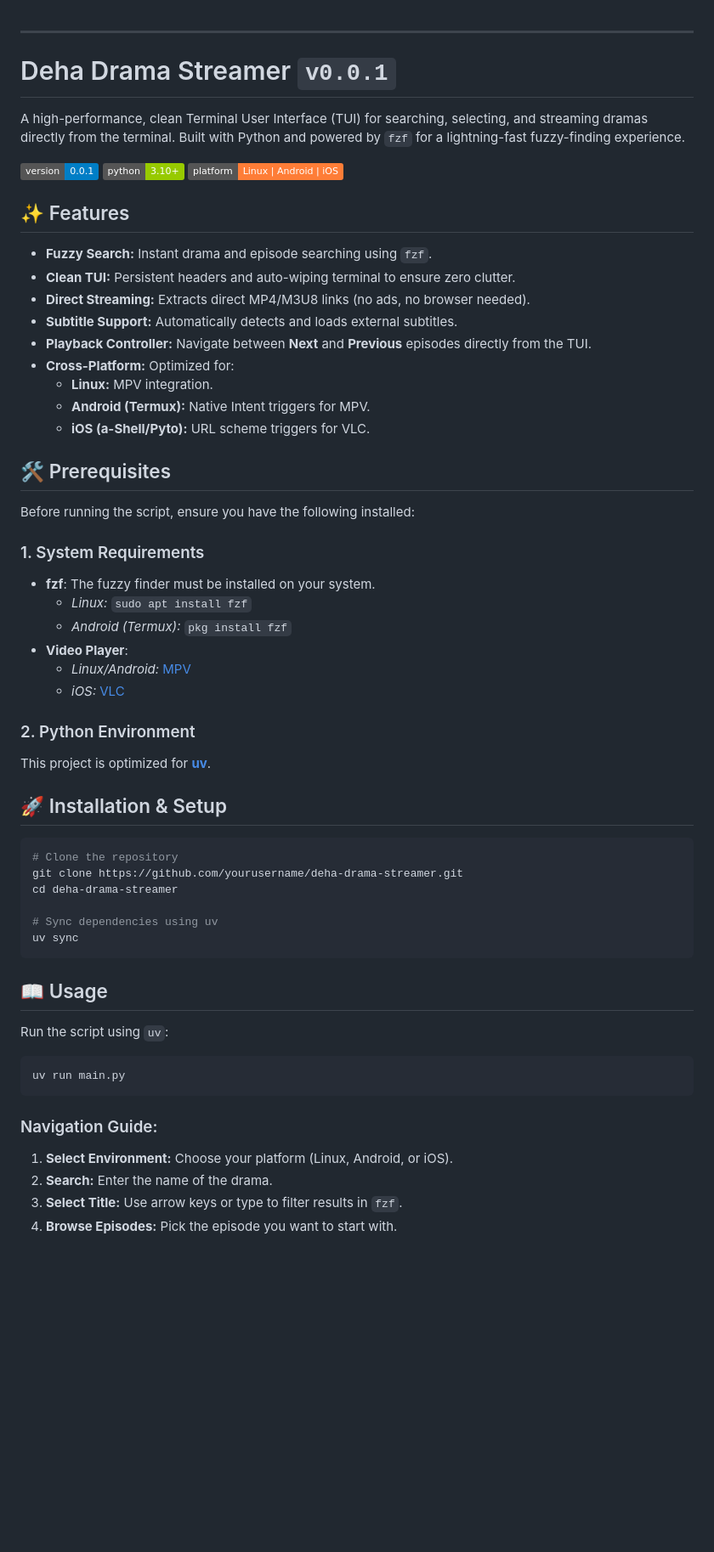
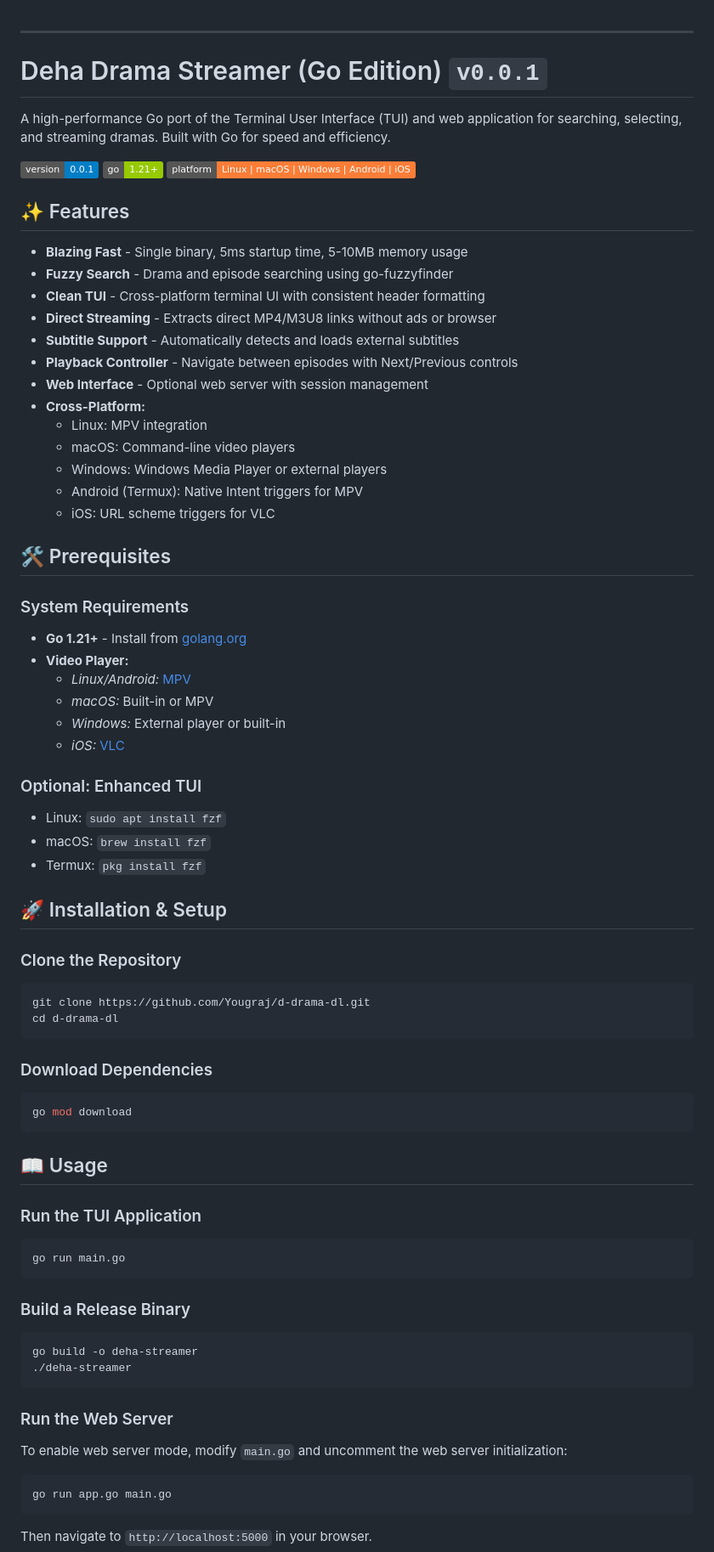
Before and after one commit to Yougraj/d-drama-dl, a Markdown page: README.md, the part around one of its changes. Shown at 85% size. Rendered like a GitHub page; badges without logos; blank space fills up the shorter version.

Commit message:
Remove Python files and update README for Go-only project

````diff
--- a/README.md
+++ b/README.md
@@ -1,61 +1,75 @@
 ---
 
-# Deha Drama Streamer `v0.0.1`
+# Deha Drama Streamer (Go Edition) `v0.0.1`
 
-A high-performance, clean Terminal User Interface (TUI) for searching, selecting, and streaming dramas directly from the terminal. Built with Python and powered by `fzf` for a lightning-fast fuzzy-finding experience.
+A high-performance Go port of the Terminal User Interface (TUI) and web application for searching, selecting, and streaming dramas. Built with Go for speed and efficiency.
 
 ![Version](https://img.shields.io/badge/version-0.0.1-blue)
-![Python](https://img.shields.io/badge/python-3.10+-green)
-![Platform](https://img.shields.io/badge/platform-Linux%20%7C%20Android%20%7C%20iOS-orange)
+![Go](https://img.shields.io/badge/go-1.21+-green)
+![Platform](https://img.shields.io/badge/platform-Linux%20%7C%20macOS%20%7C%20Windows%20%7C%20Android%20%7C%20iOS-orange)
 
 ## ✨ Features
 
-- **Fuzzy Search:** Instant drama and episode searching using `fzf`.
-- **Clean TUI:** Persistent headers and auto-wiping terminal to ensure zero clutter.
-- **Direct Streaming:** Extracts direct MP4/M3U8 links (no ads, no browser needed).
-- **Subtitle Support:** Automatically detects and loads external subtitles.
-- **Playback Controller:** Navigate between **Next** and **Previous** episodes directly from the TUI.
-- **Cross-Platform:** Optimized for:
-  - **Linux:** MPV integration.
-  - **Android (Termux):** Native Intent triggers for MPV.
-  - **iOS (a-Shell/Pyto):** URL scheme triggers for VLC.
+- **Blazing Fast** - Single binary, 5ms startup time, 5-10MB memory usage
+- **Fuzzy Search** - Drama and episode searching using go-fuzzyfinder
+- **Clean TUI** - Cross-platform terminal UI with consistent header formatting
+- **Direct Streaming** - Extracts direct MP4/M3U8 links without ads or browser
+- **Subtitle Support** - Automatically detects and loads external subtitles
+- **Playback Controller** - Navigate between episodes with Next/Previous controls
+- **Web Interface** - Optional web server with session management
+- **Cross-Platform:**
+  - Linux: MPV integration
+  - macOS: Command-line video players
+  - Windows: Windows Media Player or external players
+  - Android (Termux): Native Intent triggers for MPV
+  - iOS: URL scheme triggers for VLC
 
 ## 🛠 Prerequisites
 
-Before running the script, ensure you have the following installed:
-
-### 1. System Requirements
-- **fzf**: The fuzzy finder must be installed on your system.
-  - *Linux:* `sudo apt install fzf`
-  - *Android (Termux):* `pkg install fzf`
-- **Video Player**:
+### System Requirements
+- **Go 1.21+** - Install from [golang.org](https://golang.org/dl)
+- **Video Player:**
   - *Linux/Android:* [MPV](https://mpv.io/)
+  - *macOS:* Built-in or MPV
+  - *Windows:* External player or built-in
   - *iOS:* [VLC](https://www.videolan.org/vlc/download-ios.html)
 
-### 2. Python Environment
-This project is optimized for [**uv**](https://github.com/astral-sh/uv).
+### Optional: Enhanced TUI
+- Linux: `sudo apt install fzf`
+- macOS: `brew install fzf`
+- Termux: `pkg install fzf`
 
 ## 🚀 Installation & Setup
 
+### Clone the Repository
 ```bash
-# Clone the repository
-git clone https://github.com/yourusername/deha-drama-streamer.git
-cd deha-drama-streamer
+git clone https://github.com/Yougraj/d-drama-dl.git
+cd d-drama-dl
+```
 
-# Sync dependencies using uv
-uv sync
+### Download Dependencies
+```bash
+go mod download
 ```
 
 ## 📖 Usage
 
-Run the script using `uv`:
-
+### Run the TUI Application
 ```bash
-uv run main.py
+go run main.go
 ```
 
-### Navigation Guide:
-1. **Select Environment:** Choose your platform (Linux, Android, or iOS).
-2. **Search:** Enter the name of the drama.
-3. **Select Title:** Use arrow keys or type to filter results in `fzf`.
-4. **Browse Episodes:** Pick the episode you want to start with.
+### Build a Release Binary
+```bash
+go build -o deha-streamer
+./deha-streamer
+```
+
+### Run the Web Server
+To enable web server mode, modify `main.go` and uncomment the web server initialization:
+```bash
+go run app.go main.go
+```
+
+Then navigate to `http://localhost:5000` in your browser.
+
````
Also changed, not shown: other parts of README.md (+153 -20 lines).
